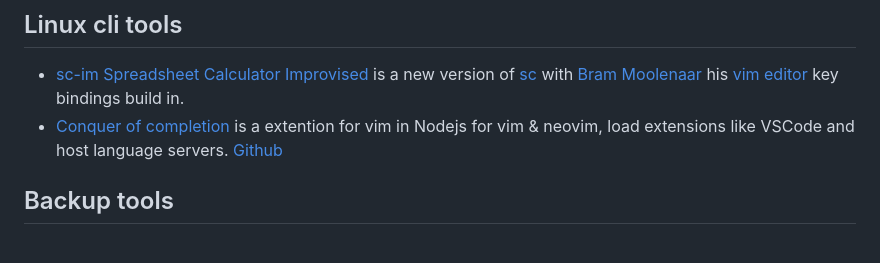
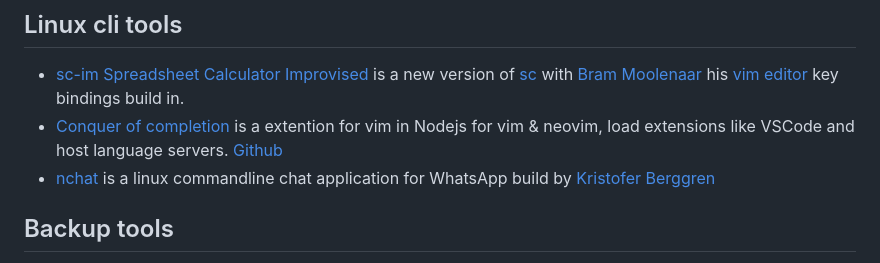
Before and after one commit to Benjamin-Italiaander/My_Notes, a Markdown page: LINKS/README.md, the part around the change. Rendered like a GitHub page.

```diff
--- a/LINKS/README.md
+++ b/LINKS/README.md
@@ -9,6 +9,7 @@ date: 2024
 ## Linux cli tools
 -  [sc-im Spreadsheet Calculator Improvised](https://github.com/Benjamin-Italiaander/My_Notes/blob/main/LINKS/sc-im.md) is a new version of [sc](https://github.com/n-t-roff/sc) with [Bram Moolenaar](https://nl.wikipedia.org/wiki/Bram_Moolenaar) his [vim editor](https://github.com/vim) key bindings build in.
 -  [Conquer of completion](https://github.com/neoclide/coc.nvim/wiki) is a extention for vim in Nodejs for vim & neovim, load extensions like VSCode and host language servers.  [Github](https://github.com/neoclide/coc.nvim)
+-  [nchat](https://github.com/d99kris/nchat) is a linux commandline chat application for WhatsApp build by [Kristofer Berggren](https://d99kris.github.io/)
 
 
 ## Backup tools
```
